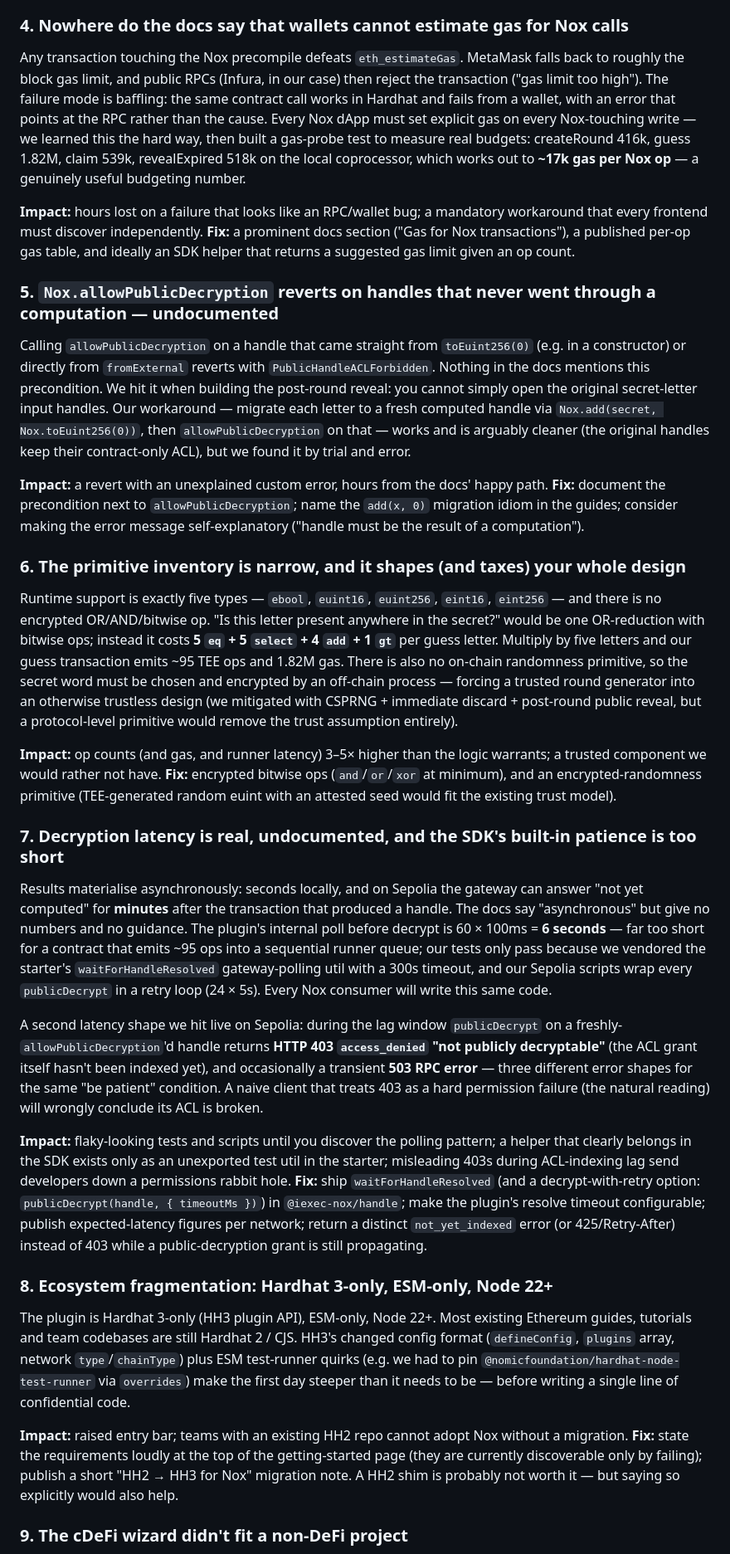
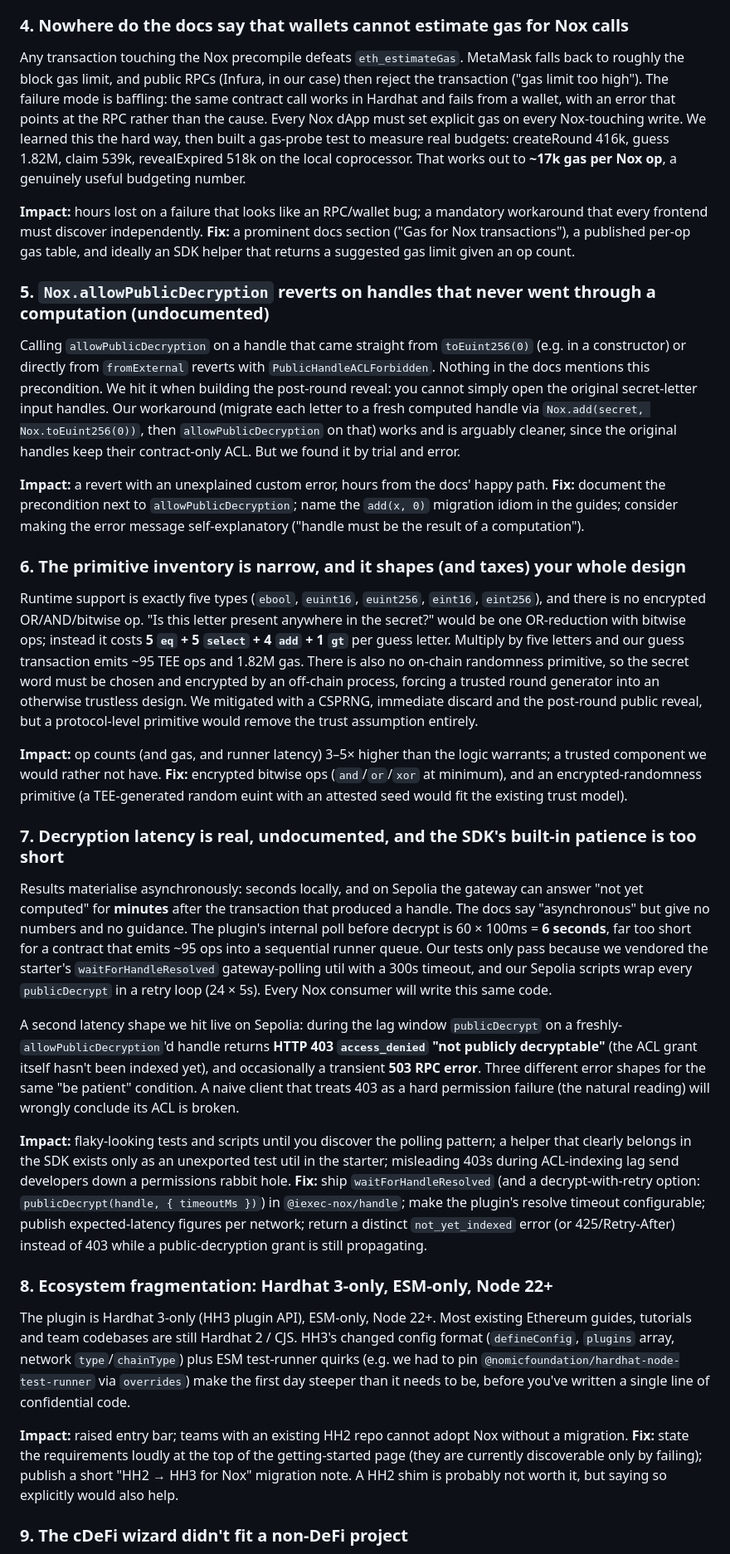
Before and after one commit to raorla/CRYPTOWORDLE, a Markdown page: feedback.md, the part around one of its changes. Shown at 83% size. Drawn GitHub-style.

```diff
--- a/feedback.md
+++ b/feedback.md
@@ -43,40 +43,40 @@ The starter ships **no** testnet network config, **no** deploy script, and **no*
 
 ### 4. Nowhere do the docs say that wallets cannot estimate gas for Nox calls
 
-Any transaction touching the Nox precompile defeats `eth_estimateGas`. MetaMask falls back to roughly the block gas limit, and public RPCs (Infura, in our case) then reject the transaction ("gas limit too high"). The failure mode is baffling: the same contract call works in Hardhat and fails from a wallet, with an error that points at the RPC rather than the cause. Every Nox dApp must set explicit gas on every Nox-touching write — we learned this the hard way, then built a gas-probe test to measure real budgets: createRound 416k, guess 1.82M, claim 539k, revealExpired 518k on the local coprocessor, which works out to **~17k gas per Nox op** — a genuinely useful budgeting number.
+Any transaction touching the Nox precompile defeats `eth_estimateGas`. MetaMask falls back to roughly the block gas limit, and public RPCs (Infura, in our case) then reject the transaction ("gas limit too high"). The failure mode is baffling: the same contract call works in Hardhat and fails from a wallet, with an error that points at the RPC rather than the cause. Every Nox dApp must set explicit gas on every Nox-touching write. We learned this the hard way, then built a gas-probe test to measure real budgets: createRound 416k, guess 1.82M, claim 539k, revealExpired 518k on the local coprocessor. That works out to **~17k gas per Nox op**, a genuinely useful budgeting number.
 
 **Impact:** hours lost on a failure that looks like an RPC/wallet bug; a mandatory workaround that every frontend must discover independently.
 **Fix:** a prominent docs section ("Gas for Nox transactions"), a published per-op gas table, and ideally an SDK helper that returns a suggested gas limit given an op count.
 
-### 5. `Nox.allowPublicDecryption` reverts on handles that never went through a computation — undocumented
+### 5. `Nox.allowPublicDecryption` reverts on handles that never went through a computation (undocumented)
 
-Calling `allowPublicDecryption` on a handle that came straight from `toEuint256(0)` (e.g. in a constructor) or directly from `fromExternal` reverts with `PublicHandleACLForbidden`. Nothing in the docs mentions this precondition. We hit it when building the post-round reveal: you cannot simply open the original secret-letter input handles. Our workaround — migrate each letter to a fresh computed handle via `Nox.add(secret, Nox.toEuint256(0))`, then `allowPublicDecryption` on that — works and is arguably cleaner (the original handles keep their contract-only ACL), but we found it by trial and error.
+Calling `allowPublicDecryption` on a handle that came straight from `toEuint256(0)` (e.g. in a constructor) or directly from `fromExternal` reverts with `PublicHandleACLForbidden`. Nothing in the docs mentions this precondition. We hit it when building the post-round reveal: you cannot simply open the original secret-letter input handles. Our workaround (migrate each letter to a fresh computed handle via `Nox.add(secret, Nox.toEuint256(0))`, then `allowPublicDecryption` on that) works and is arguably cleaner, since the original handles keep their contract-only ACL. But we found it by trial and error.
 
 **Impact:** a revert with an unexplained custom error, hours from the docs' happy path.
 **Fix:** document the precondition next to `allowPublicDecryption`; name the `add(x, 0)` migration idiom in the guides; consider making the error message self-explanatory ("handle must be the result of a computation").
 
 ### 6. The primitive inventory is narrow, and it shapes (and taxes) your whole design
 
-Runtime support is exactly five types — `ebool`, `euint16`, `euint256`, `eint16`, `eint256` — and there is no encrypted OR/AND/bitwise op. "Is this letter present anywhere in the secret?" would be one OR-reduction with bitwise ops; instead it costs **5 `eq` + 5 `select` + 4 `add` + 1 `gt`** per guess letter. Multiply by five letters and our guess transaction emits ~95 TEE ops and 1.82M gas. There is also no on-chain randomness primitive, so the secret word must be chosen and encrypted by an off-chain process — forcing a trusted round generator into an otherwise trustless design (we mitigated with CSPRNG + immediate discard + post-round public reveal, but a protocol-level primitive would remove the trust assumption entirely).
+Runtime support is exactly five types (`ebool`, `euint16`, `euint256`, `eint16`, `eint256`), and there is no encrypted OR/AND/bitwise op. "Is this letter present anywhere in the secret?" would be one OR-reduction with bitwise ops; instead it costs **5 `eq` + 5 `select` + 4 `add` + 1 `gt`** per guess letter. Multiply by five letters and our guess transaction emits ~95 TEE ops and 1.82M gas. There is also no on-chain randomness primitive, so the secret word must be chosen and encrypted by an off-chain process, forcing a trusted round generator into an otherwise trustless design. We mitigated with a CSPRNG, immediate discard and the post-round public reveal, but a protocol-level primitive would remove the trust assumption entirely.
 
 **Impact:** op counts (and gas, and runner latency) 3–5× higher than the logic warrants; a trusted component we would rather not have.
-**Fix:** encrypted bitwise ops (`and`/`or`/`xor` at minimum), and an encrypted-randomness primitive (TEE-generated random euint with an attested seed would fit the existing trust model).
+**Fix:** encrypted bitwise ops (`and`/`or`/`xor` at minimum), and an encrypted-randomness primitive (a TEE-generated random euint with an attested seed would fit the existing trust model).
 
 ### 7. Decryption latency is real, undocumented, and the SDK's built-in patience is too short
 
-Results materialise asynchronously: seconds locally, and on Sepolia the gateway can answer "not yet computed" for **minutes** after the transaction that produced a handle. The docs say "asynchronous" but give no numbers and no guidance. The plugin's internal poll before decrypt is 60 × 100ms = **6 seconds** — far too short for a contract that emits ~95 ops into a sequential runner queue; our tests only pass because we vendored the starter's `waitForHandleResolved` gateway-polling util with a 300s timeout, and our Sepolia scripts wrap every `publicDecrypt` in a retry loop (24 × 5s). Every Nox consumer will write this same code.
+Results materialise asynchronously: seconds locally, and on Sepolia the gateway can answer "not yet computed" for **minutes** after the transaction that produced a handle. The docs say "asynchronous" but give no numbers and no guidance. The plugin's internal poll before decrypt is 60 × 100ms = **6 seconds**, far too short for a contract that emits ~95 ops into a sequential runner queue. Our tests only pass because we vendored the starter's `waitForHandleResolved` gateway-polling util with a 300s timeout, and our Sepolia scripts wrap every `publicDecrypt` in a retry loop (24 × 5s). Every Nox consumer will write this same code.
 
-A second latency shape we hit live on Sepolia: during the lag window `publicDecrypt` on a freshly-`allowPublicDecryption`'d handle returns **HTTP 403 `access_denied` "not publicly decryptable"** (the ACL grant itself hasn't been indexed yet), and occasionally a transient **503 RPC error** — three different error shapes for the same "be patient" condition. A naive client that treats 403 as a hard permission failure (the natural reading) will wrongly conclude its ACL is broken.
+A second latency shape we hit live on Sepolia: during the lag window `publicDecrypt` on a freshly-`allowPublicDecryption`'d handle returns **HTTP 403 `access_denied` "not publicly decryptable"** (the ACL grant itself hasn't been indexed yet), and occasionally a transient **503 RPC error**. Three different error shapes for the same "be patient" condition. A naive client that treats 403 as a hard permission failure (the natural reading) will wrongly conclude its ACL is broken.
 
 **Impact:** flaky-looking tests and scripts until you discover the polling pattern; a helper that clearly belongs in the SDK exists only as an unexported test util in the starter; misleading 403s during ACL-indexing lag send developers down a permissions rabbit hole.
 **Fix:** ship `waitForHandleResolved` (and a decrypt-with-retry option: `publicDecrypt(handle, { timeoutMs })`) in `@iexec-nox/handle`; make the plugin's resolve timeout configurable; publish expected-latency figures per network; return a distinct `not_yet_indexed` error (or 425/Retry-After) instead of 403 while a public-decryption grant is still propagating.
 
 ### 8. Ecosystem fragmentation: Hardhat 3-only, ESM-only, Node 22+
 
-The plugin is Hardhat 3-only (HH3 plugin API), ESM-only, Node 22+. Most existing Ethereum guides, tutorials and team codebases are still Hardhat 2 / CJS. HH3's changed config format (`defineConfig`, `plugins` array, network `type`/`chainType`) plus ESM test-runner quirks (e.g. we had to pin `@nomicfoundation/hardhat-node-test-runner` via `overrides`) make the first day steeper than it needs to be — before writing a single line of confidential code.
+The plugin is Hardhat 3-only (HH3 plugin API), ESM-only, Node 22+. Most existing Ethereum guides, tutorials and team codebases are still Hardhat 2 / CJS. HH3's changed config format (`defineConfig`, `plugins` array, network `type`/`chainType`) plus ESM test-runner quirks (e.g. we had to pin `@nomicfoundation/hardhat-node-test-runner` via `overrides`) make the first day steeper than it needs to be, before you've written a single line of confidential code.
 
 **Impact:** raised entry bar; teams with an existing HH2 repo cannot adopt Nox without a migration.
-**Fix:** state the requirements loudly at the top of the getting-started page (they are currently discoverable only by failing); publish a short "HH2 → HH3 for Nox" migration note. A HH2 shim is probably not worth it — but saying so explicitly would also help.
+**Fix:** state the requirements loudly at the top of the getting-started page (they are currently discoverable only by failing); publish a short "HH2 → HH3 for Nox" migration note. A HH2 shim is probably not worth it, but saying so explicitly would also help.
 
 ### 9. The cDeFi wizard didn't fit a non-DeFi project
 
```
Also changed, not shown: other parts of feedback.md (+18 -18 lines).
